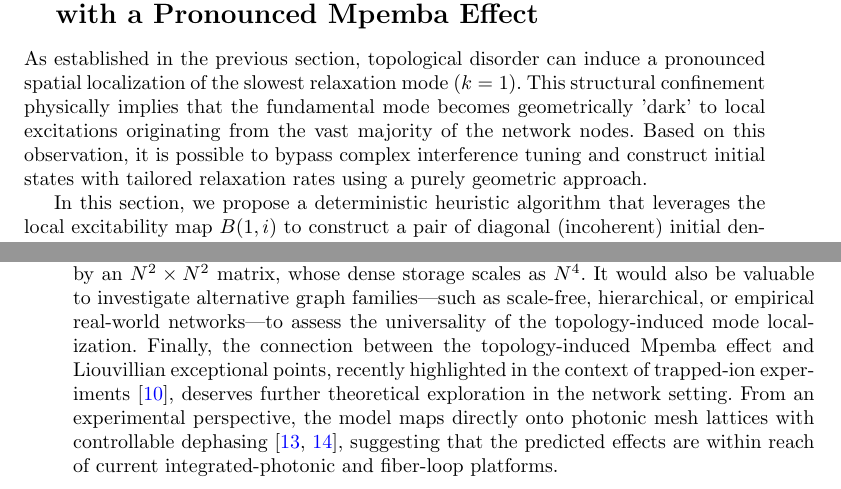
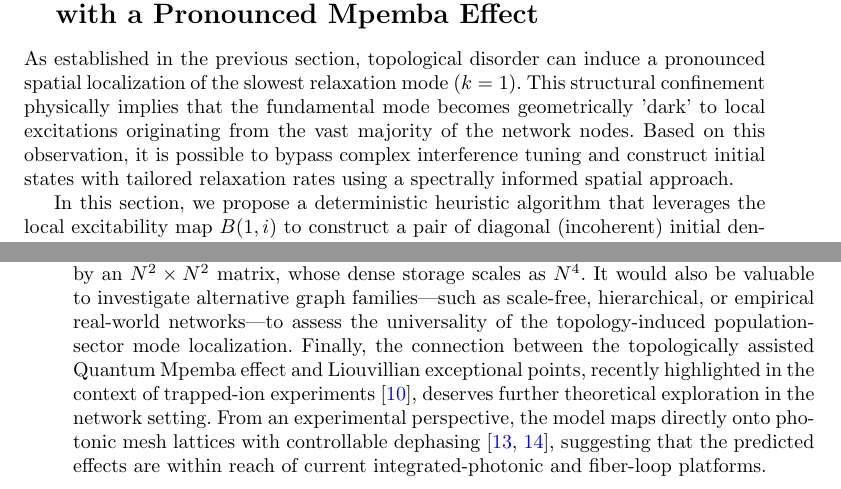
Before and after one commit to alpha7en/mpemba_new, a LaTeX paper (paper/main.tex): two parts of pages 23 and 28 of 31, joined at a grey line, cut so that both start at the same text. Compiled offline with pdfLaTeX.

Commit message:
next issues

```diff
--- a/paper/main.tex
+++ b/paper/main.tex
@@ -552,7 +552,7 @@ To visualize the spatial structure, we construct a local excitability map by cal
 
 \section{Heuristic Algorithm for Generating Initial States with a Pronounced Mpemba Effect}
 
-As established in the previous section, topological disorder can induce a pronounced spatial localization of the slowest relaxation mode ($k=1$). This structural confinement physically implies that the fundamental mode becomes geometrically 'dark' to local excitations originating from the vast majority of the network nodes. Based on this observation, it is possible to bypass complex interference tuning and construct initial states with tailored relaxation rates using a purely geometric approach.
+As established in the previous section, topological disorder can induce a pronounced spatial localization of the slowest relaxation mode ($k=1$). This structural confinement physically implies that the fundamental mode becomes geometrically 'dark' to local excitations originating from the vast majority of the network nodes. Based on this observation, it is possible to bypass complex interference tuning and construct initial states with tailored relaxation rates using a spectrally informed spatial approach.
 
 In this section, we propose a deterministic heuristic algorithm that leverages the local excitability map $B(1,i)$ to construct a pair of diagonal (incoherent) initial density matrices exhibiting a pronounced Quantum Mpemba Effect. \textcolor{dark-green}{We present this algorithm as a proof-of-concept demonstration.} Rather than seeking the exact mathematical cancellation of the slowest mode projection ($c_1 \equiv 0$, which defines the strict 'Strong Mpemba' condition), our objective is to engineer a robust, \textcolor{dark-green}{physically observable and statistically exceptional} effect. For illustrative purposes, all algorithmic steps and benchmarks are presented for a selected representative $6 \times 6$ network at a rewiring probability $p=0.15$.
 
@@ -688,8 +688,8 @@ graph of $N$ nodes, the Liouvillian acts on the $N^2$-dimensional space
 of density matrices and is represented by an $N^2 \times N^2$ matrix,
 whose dense storage scales as~$N^4$.  It would also be valuable to
 investigate alternative graph families---such as scale-free,
-hierarchical, or empirical real-world networks---to assess the universality of the topology-induced mode localization.  Finally,
-the connection between the topology-induced Mpemba effect and Liouvillian exceptional points, recently highlighted in the context
+hierarchical, or empirical real-world networks---to assess the universality of the topology-induced population-sector mode localization.  Finally,
+the connection between the topologically assisted Quantum Mpemba effect and Liouvillian exceptional points, recently highlighted in the context
 of trapped-ion experiments~\cite{Zhang2025}, deserves further theoretical
 exploration in the network setting.  From an experimental
 perspective, the model maps directly onto photonic mesh lattices with
```
Also changed, not shown: 1 other file.
